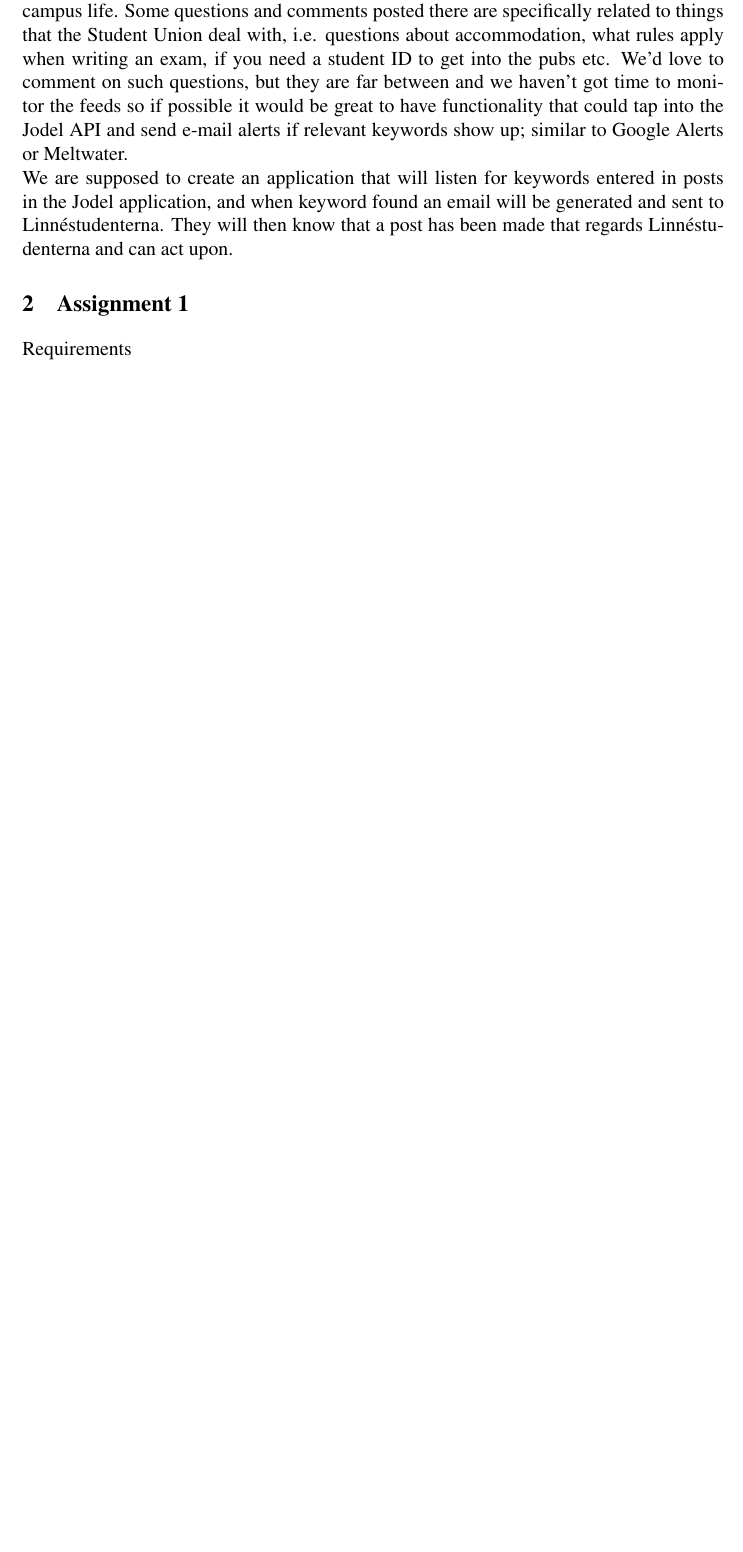
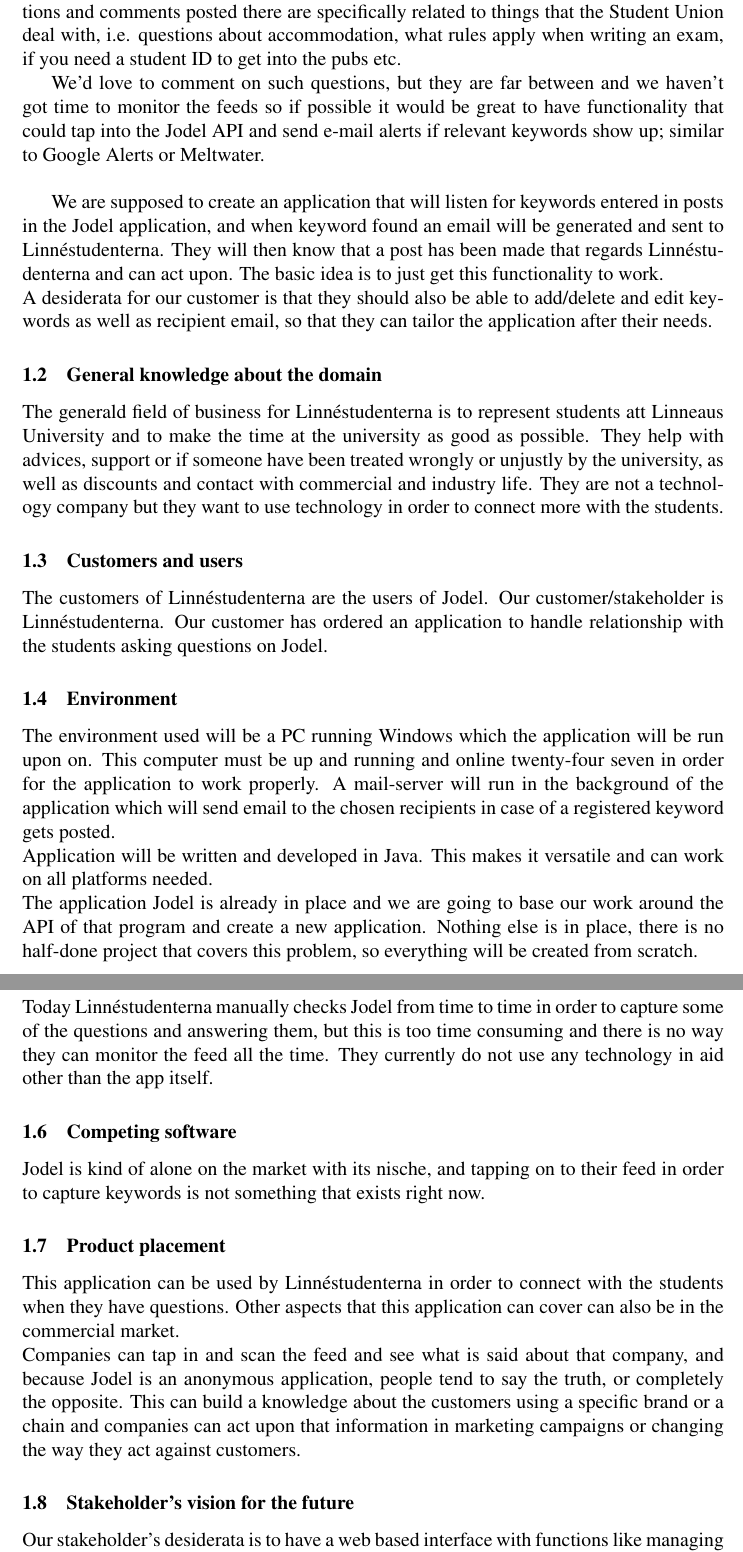
Before and after one commit to legendmcdonald/2DV603, a LaTeX problem sheet (2DV603 Assignment1/2DV603 Assignment 1.tex): part of page 3 of 4 before the commit and two parts of pages 3 and 4 of 5 after it, the two joined at a grey line, cut so that both start at the same text, the shorter picture padded with empty space. Compiled offline with pdfLaTeX; a LaTeX package or settings file that is missing is left out.

Commit message:
Domain analysis complete

```diff
--- a/2DV603 Assignment1/2DV603 Assignment 1.tex
+++ b/2DV603 Assignment1/2DV603 Assignment 1.tex
@@ -120,10 +123,27 @@
 relevant keywords show up; similar to Google Alerts or
 Meltwater.
 \\
-We are supposed to create an application that will listen for keywords entered in posts in the Jodel application, and when keyword found an email will be generated and sent to Linnéstudenterna. They will then know that a post has been made that regards Linnéstudenterna and can act upon.
-\section{Assignment 1}
-Requirements
-\\\\
+
+We are supposed to create an application that will listen for keywords entered in posts in the Jodel application, and when keyword found an email will be generated and sent to Linnéstudenterna. They will then know that a post has been made that regards Linnéstudenterna and can act upon. The basic idea is to just get this functionality to work.\\
+A desiderata for our customer is that they should also be able to add/delete and edit keywords as well as recipient email, so that they can tailor the application after their needs.
+\subsection{General knowledge about the domain}
+The generald field of business for Linnéstudenterna is to represent students att Linneaus University and to make the time at the university as good as possible. They help with advices, support or if someone have been treated wrongly or unjustly by the university, as well as discounts and contact with commercial and industry life. They are not a technology company but they want to use technology in order to connect more with the students.
+\subsection{Customers and users}
+The customers of Linnéstudenterna are the users of Jodel. Our customer/stakeholder is Linnéstudenterna. Our customer has ordered an application to handle relationship with the students asking questions on Jodel.
+\subsection{Environment}
+The environment used will be a PC running Windows which the application will be run upon on. This computer must be up and running and online twenty-four seven in order for the application to work properly. A mail-server will run in the background of the application which will send email to the chosen recipients in case of a registered keyword gets posted.\\
+Application will be written and developed in Java. This makes it versatile and can work on all platforms needed.
+\\The application Jodel is already in place and we are going to base our work around the API of that program and create a new application. Nothing else is in place, there is no half-done project that covers this problem, so everything will be created from scratch.
+\subsection{Tasks and procedures currently performed}
+Today Linnéstudenterna manually checks Jodel from time to time in order to capture some of the questions and answering them, but this is too time consuming and there is no way they can monitor the feed all the time. They currently do not use any technology in aid other than the app itself.
+\subsection{Competing software}
+Jodel is kind of alone on the market with its nische, and tapping on to their feed in order to capture keywords is not something that exists right now.
+\subsection{Product placement}
+This application can be used by Linnéstudenterna in order to connect with the students when they have questions. Other aspects that this application can cover can also be in the commercial market. \\
+Companies can tap in and scan the feed and see what is said about that company, and because Jodel is an anonymous application, people tend to say the truth, or completely the opposite. This can build a knowledge about the customers using a specific brand or a chain and companies can act upon that information in marketing campaigns or changing the way they act against customers.
+\subsection{Stakeholder's vision for the future}
+Our stakeholder's desiderata is to have a web based interface with functions like managing keywords and emails, and this application can be a start of something bigger in the future with more added functionality.
+
 \section{Problem}
 
 \section{Background information}
```
Also changed, not shown: 2DV603 Assignment1/2DV603 Assignment 1.pdf, 2DV603 Assignment1/2DV603 Assignment 1.tex (12 more changed lines), 4 other files.
